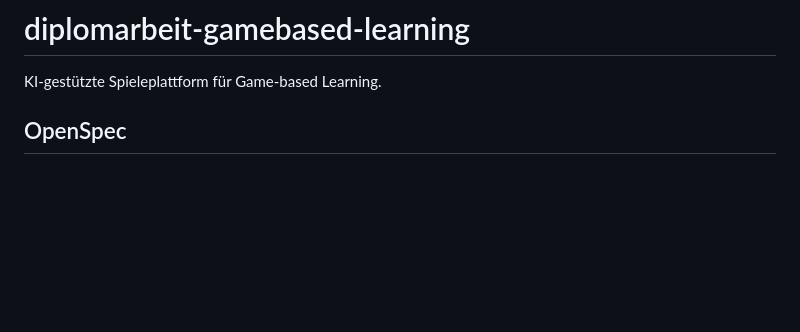
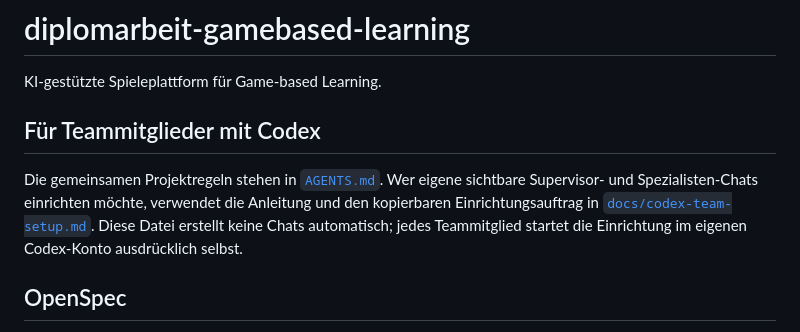
Before and after one commit to DavidBerghahn/diplomarbeit-gamebased-learning, a Markdown page: README.md, the part around the change. Drawn GitHub-style; blank space fills up the shorter version.

Commit message:
Document Codex setup for project teammates

```diff
--- a/README.md
+++ b/README.md
@@ -1,6 +1,15 @@
 # diplomarbeit-gamebased-learning
 
 KI-gestützte Spieleplattform für Game-based Learning.
+
+## Für Teammitglieder mit Codex
+
+Die gemeinsamen Projektregeln stehen in [`AGENTS.md`](AGENTS.md). Wer eigene
+sichtbare Supervisor- und Spezialisten-Chats einrichten möchte, verwendet die
+Anleitung und den kopierbaren Einrichtungsauftrag in
+[`docs/codex-team-setup.md`](docs/codex-team-setup.md). Diese Datei erstellt
+keine Chats automatisch; jedes Teammitglied startet die Einrichtung im eigenen
+Codex-Konto ausdrücklich selbst.
 
 ## OpenSpec
 
```
Also changed, not shown: AGENTS.md (+6 -5 lines), docs/codex-team-setup.md (added, +101 -0 lines).
